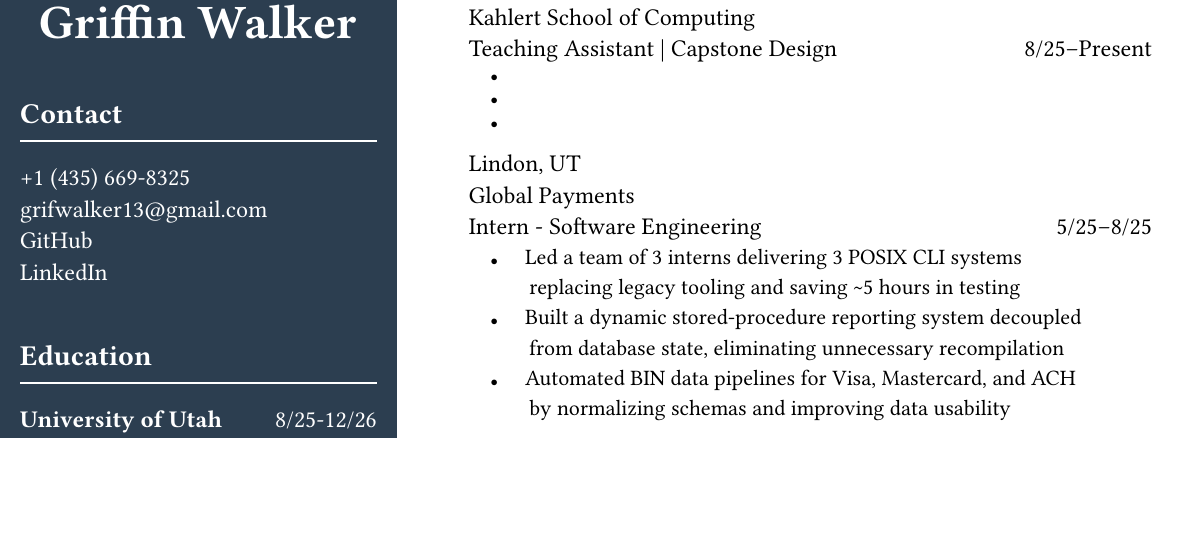
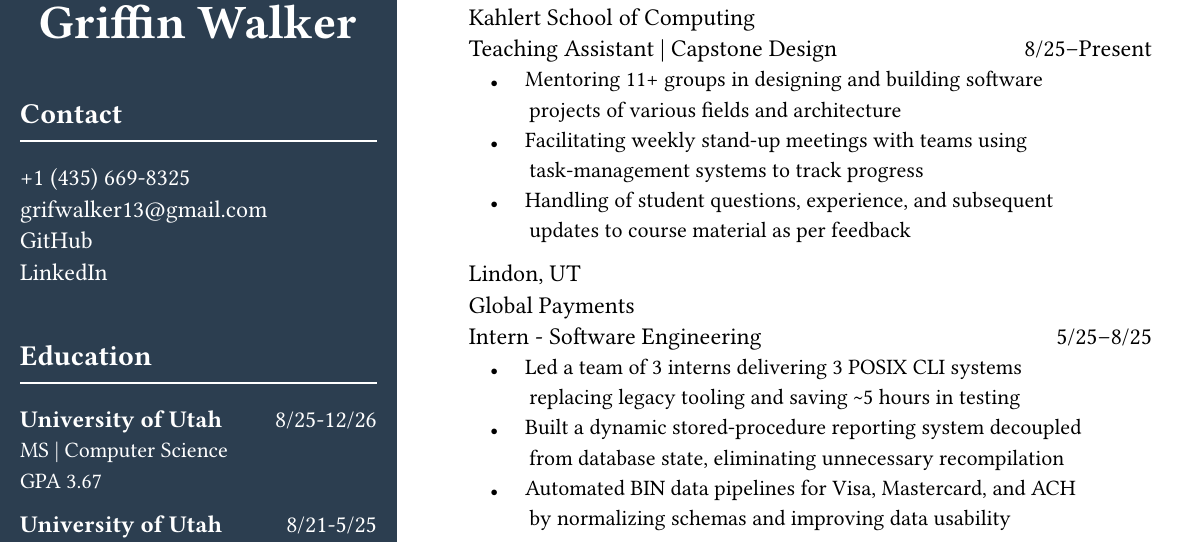
Before and after one commit to Gwalker1313/Resume, a Typst document (Resume.typ): part of the page, cut so that both start at the same text, the shorter picture padded with empty space. Compiled offline with Typst 0.15; a missing font is replaced by an installed copy or a similar font.

Commit message:
Finished draft of Experience content.

```diff
--- a/Resume.typ
+++ b/Resume.typ
@@ -125,9 +125,9 @@
     Kahlert School of Computing\
     Teaching Assistant | Capstone Design #h(1fr)8/25–Present\
     #text(size: 11pt)[
-    #h(1em)#text(size: 6pt)[●]#h(1em)\
-    #h(1em)#text(size: 6pt)[●]#h(1em)\
-    #h(1em)#text(size: 6pt)[●]#h(1em)\
+    #h(1em)#text(size: 6pt)[●]#h(1em) Mentoring 11+ groups in designing and building software\ #h(2.75em) projects of various fields and architecture\
+    #h(1em)#text(size: 6pt)[●]#h(1em) Facilitating weekly stand-up meetings with teams using\ #h(2.75em) task-management systems to track progress\
+    #h(1em)#text(size: 6pt)[●]#h(1em) Handling of student  questions, experience, and subsequent\ #h(2.75em) updates to course material as per feedback\
     ]
 
     Lindon, UT\ Global Payments\
```
